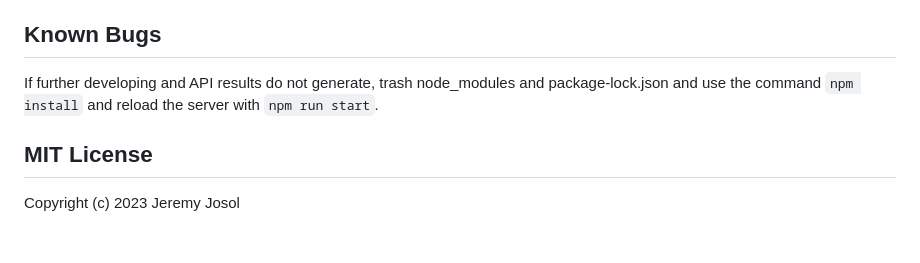
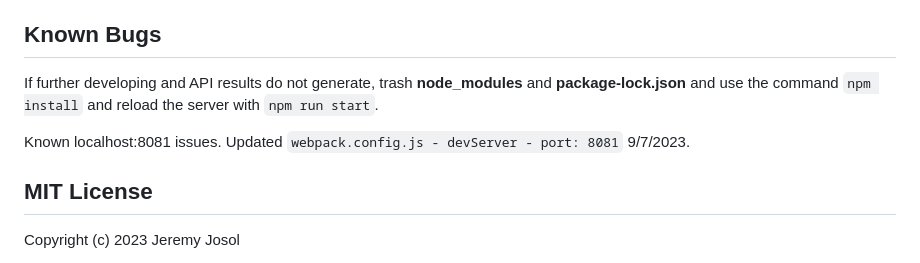
Before and after one commit to jeremyjosol/ghibli-API, a Markdown page: README.md, the part around the change. Rendered like a GitHub page; blank space fills up the shorter version.

Commit message:
Polish README.md, update known bugs

```diff
--- a/README.md
+++ b/README.md
@@ -70,7 +70,9 @@ You should now be set up to use, develop, and test **Ghibli API**. If you encoun
 
 
 ## Known Bugs
-If further developing and API results do not generate, trash node_modules and package-lock.json and use the command `npm install` and reload the server with `npm run start`.
+If further developing and API results do not generate, trash **node_modules** and **package-lock.json** and use the command `npm install` and reload the server with `npm run start`.
+
+Known localhost:8081 issues. Updated `webpack.config.js - devServer - port: 8081` 9/7/2023.
 
 ## MIT License
 Copyright (c) 2023 Jeremy Josol
```
